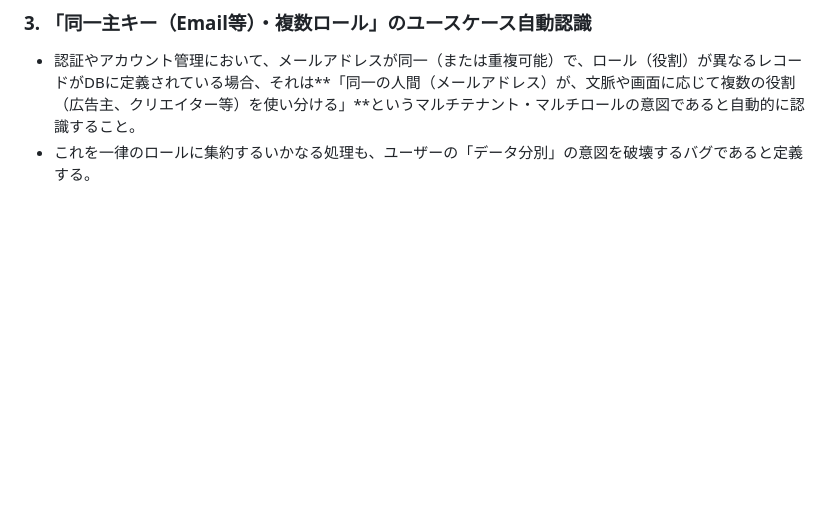
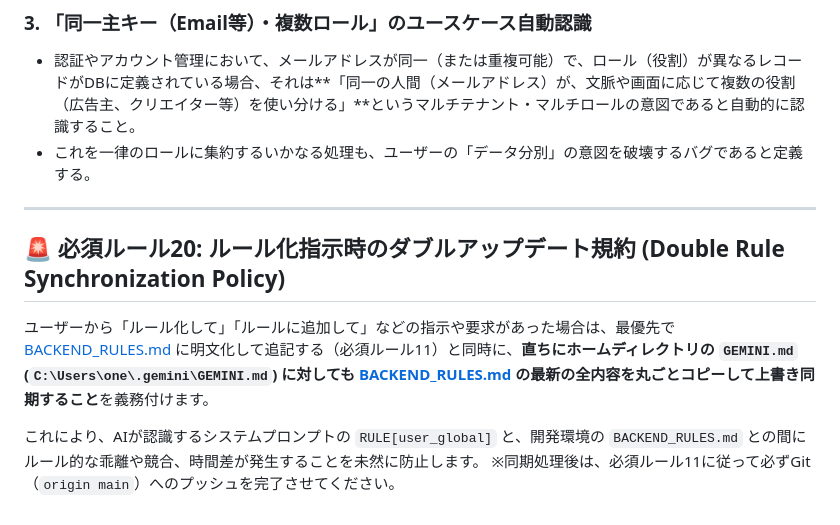
Before and after one commit to kuma19791127/RetailMedia-ad, a Markdown page: BACKEND_RULES.md, the part around the change. Rendered like a GitHub page; blank space fills up the shorter version.

Commit message:
Update Backend Rules with Rule 20 and sync to GEMINI.md

```diff
--- a/BACKEND_RULES.md
+++ b/BACKEND_RULES.md
@@ -326,3 +326,14 @@ AIは、記述されているプログラムコードが「正しく動いてい
 ### 3. 「同一主キー（Email等）・複数ロール」のユースケース自動認識
 - 認証やアカウント管理において、メールアドレスが同一（または重複可能）で、ロール（役割）が異なるレコードがDBに定義されている場合、それは**「同一の人間（メールアドレス）が、文脈や画面に応じて複数の役割（広告主、クリエイター等）を使い分ける」**というマルチテナント・マルチロールの意図であると自動的に認識すること。
 - これを一律のロールに集約するいかなる処理も、ユーザーの「データ分別」の意図を破壊するバグであると定義する。
+
+
+
+---
+
+## 🚨 必須ルール20: ルール化指示時のダブルアップデート規約 (Double Rule Synchronization Policy)
+
+ユーザーから「ルール化して」「ルールに追加して」などの指示や要求があった場合は、最優先で [BACKEND_RULES.md](file:///c:/Users/one/.gemini/antigravity/playground/twilight-parsec/BACKEND_RULES.md) に明文化して追記する（必須ルール11）と同時に、**直ちにホームディレクトリの `GEMINI.md` (`C:\Users\one\.gemini\GEMINI.md`) に対しても [BACKEND_RULES.md](file:///c:/Users/one/.gemini/antigravity/playground/twilight-parsec/BACKEND_RULES.md) の最新の全内容を丸ごとコピーして上書き同期すること**を義務付けます。
+
+これにより、AIが認識するシステムプロンプトの `RULE[user_global]` と、開発環境の `BACKEND_RULES.md` との間にルール的な乖離や競合、時間差が発生することを未然に防止します。
+※同期処理後は、必須ルール11に従って必ずGit（`origin main`）へのプッシュを完了させてください。
```
